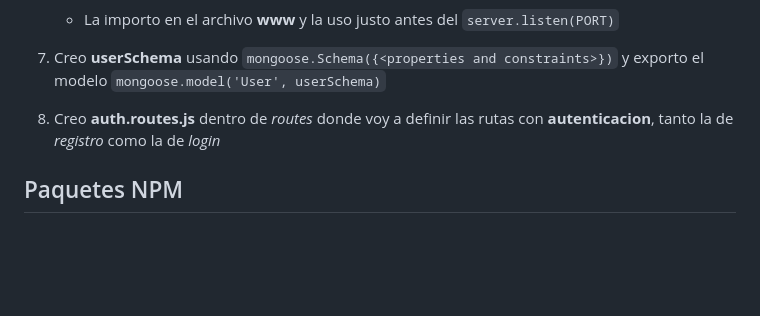
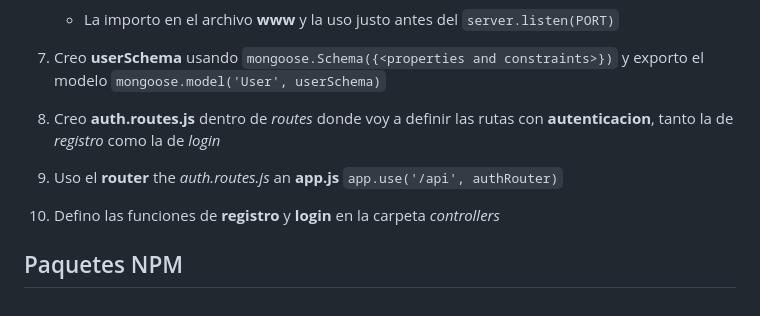
Before and after one commit to codesthenos/KC-WEB17-Desarrollo-backend-NODE-codesthenos-, a Markdown page: readme.md, the part around the change. Rendered like a GitHub page; blank space fills up the shorter version.

Commit message:
Sigo avanzando con la descripcion, mientras avanzo en la crud express app

```diff
--- a/readme.md
+++ b/readme.md
@@ -81,4 +81,8 @@ La práctica consiste en _desarrollar_ un **website SSR** que preste un servicio
 
 8.  Creo **auth.routes.js** dentro de _routes_ donde voy a definir las rutas con **autenticacion**, tanto la de _registro_ como la de _login_
 
+9.  Uso el **router** the _auth.routes.js_ an **app.js** `app.use('/api', authRouter)`
+
+10. Defino las funciones de **registro** y **login** en la carpeta _controllers_
+
 ## Paquetes NPM
```
